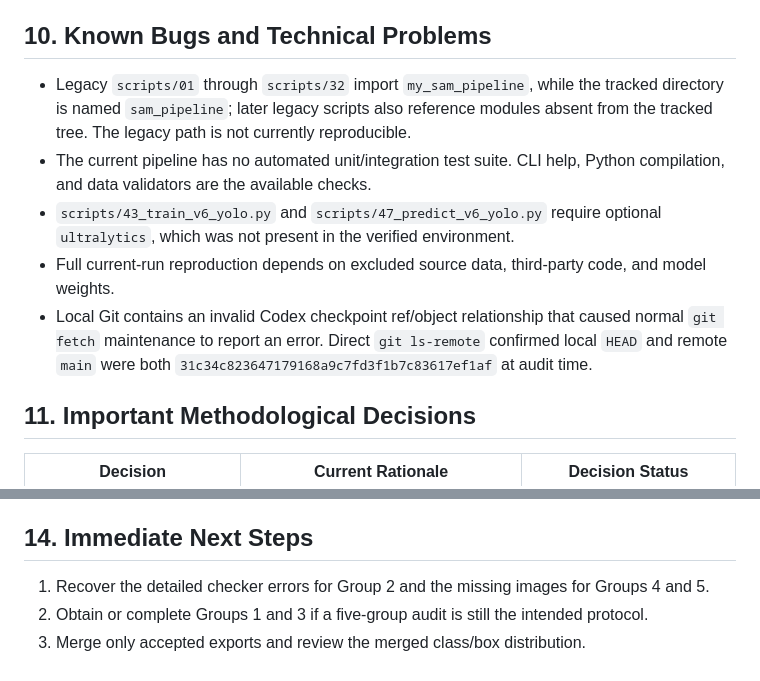
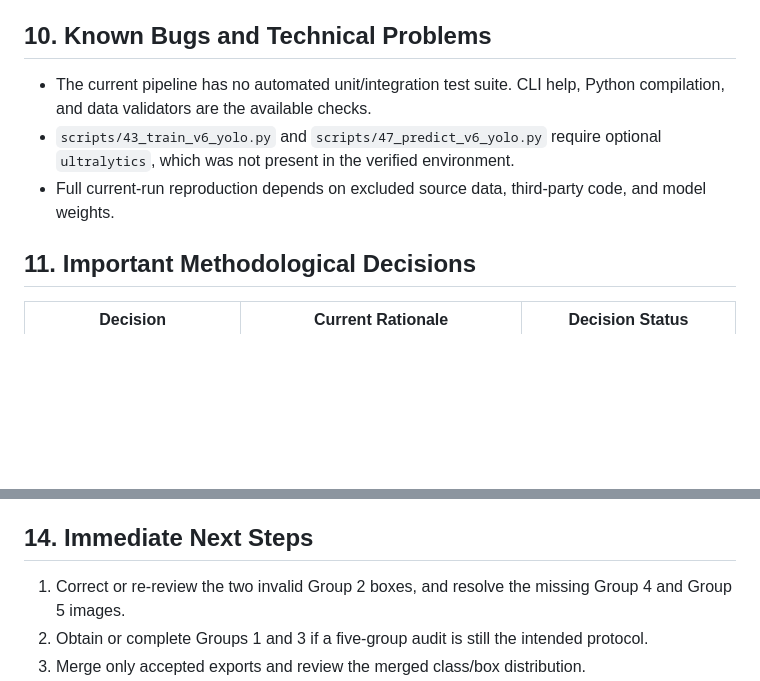
Before and after one commit to ParsecLink/Mother-Bud-Pair-Detection-, a Markdown page: docs/PROJECT_STATUS.md, 2 parts joined by grey strips. Drawn GitHub-style; blank space fills up the shorter version.

```diff
--- a/docs/PROJECT_STATUS.md
+++ b/docs/PROJECT_STATUS.md
@@ -116,11 +116,9 @@ No notebooks were found in the main project tree. Notebooks under `external/Mobi
 
 ## 10. Known Bugs and Technical Problems
 
-- Legacy `scripts/01` through `scripts/32` import `my_sam_pipeline`, while the tracked directory is named `sam_pipeline`; later legacy scripts also reference modules absent from the tracked tree. The legacy path is not currently reproducible.
 - The current pipeline has no automated unit/integration test suite. CLI help, Python compilation, and data validators are the available checks.
 - `scripts/43_train_v6_yolo.py` and `scripts/47_predict_v6_yolo.py` require optional `ultralytics`, which was not present in the verified environment.
 - Full current-run reproduction depends on excluded source data, third-party code, and model weights.
-- Local Git contains an invalid Codex checkpoint ref/object relationship that caused normal `git fetch` maintenance to report an error. Direct `git ls-remote` confirmed local `HEAD` and remote `main` were both `31c34c823647179168a9c7fd3f1b7c83617ef1af` at audit time.
 
 ## 11. Important Methodological Decisions
 
@@ -150,7 +148,7 @@ The existing 311-image/1,528-label run should be treated as preserved evidence.
 
 ## 14. Immediate Next Steps
 
-1. Recover the detailed checker errors for Group 2 and the missing images for Groups 4 and 5.
+1. Correct or re-review the two invalid Group 2 boxes, and resolve the missing Group 4 and Group 5 images.
 2. Obtain or complete Groups 1 and 3 if a five-group audit is still the intended protocol.
 3. Merge only accepted exports and review the merged class/box distribution.
 4. Run `scripts/61_score_v6_rules_against_ground_truth.py` and inspect errors by class and condition.
```
Also changed, not shown: other parts of docs/PROJECT_STATUS.md (+4 -4 lines), v6_ml_detection/README.md (+3 -15 lines).
